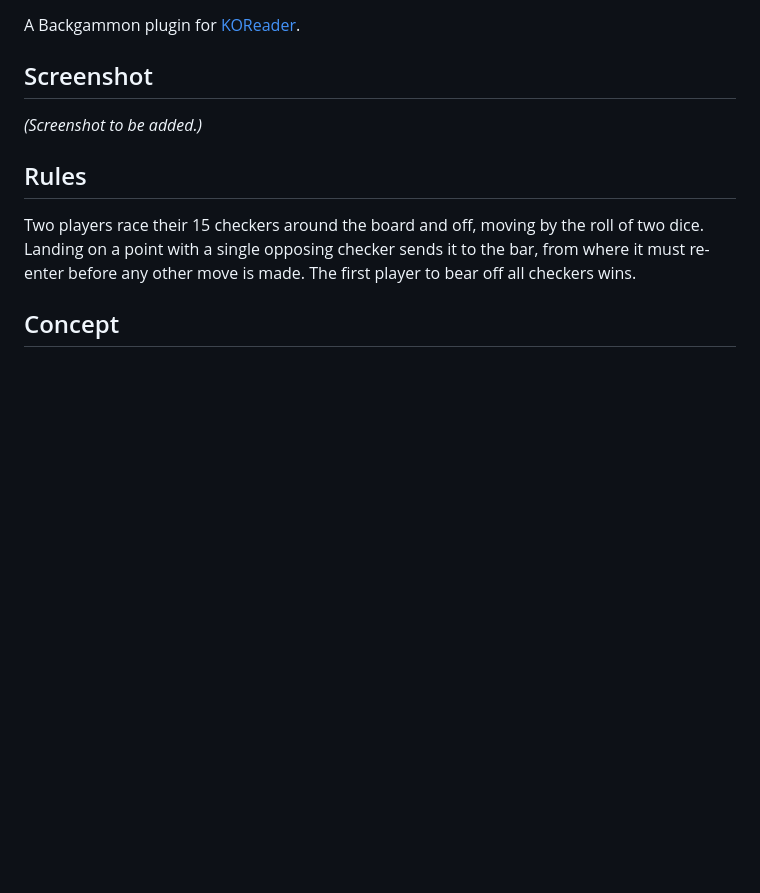
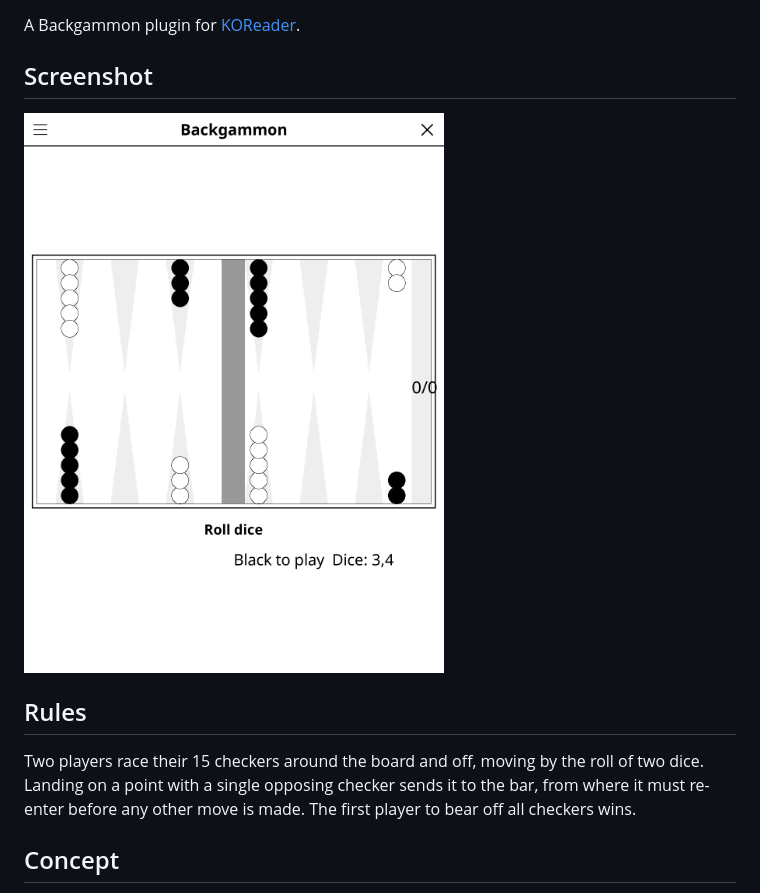
Before and after one commit to t2ym5u/backgammon.koplugin, a Markdown page: README.md, the part around the change. Rendered like a GitHub page; pictures changed too: images/backgammon.png (added); blank space fills up the shorter version.

Commit message:
docs: add a screenshot to the README
Rendered from the KOReader emulator at 1080x1440, the same way for every
plugin in the collection, so the previews are consistent and show the
interface as it stands today rather than as it was when each was last
photographed by hand.

Games that open on an empty board (go, gomoku, othello, connect 4) are shown a
few moves in; an empty grid makes a poor preview.

```diff
--- a/README.md
+++ b/README.md
@@ -4,7 +4,7 @@ A Backgammon plugin for [KOReader](https://github.com/koreader/koreader).
 
 ## Screenshot
 
-*(Screenshot to be added.)*
+![Screenshot](images/backgammon.png)
 
 ## Rules
 
```
